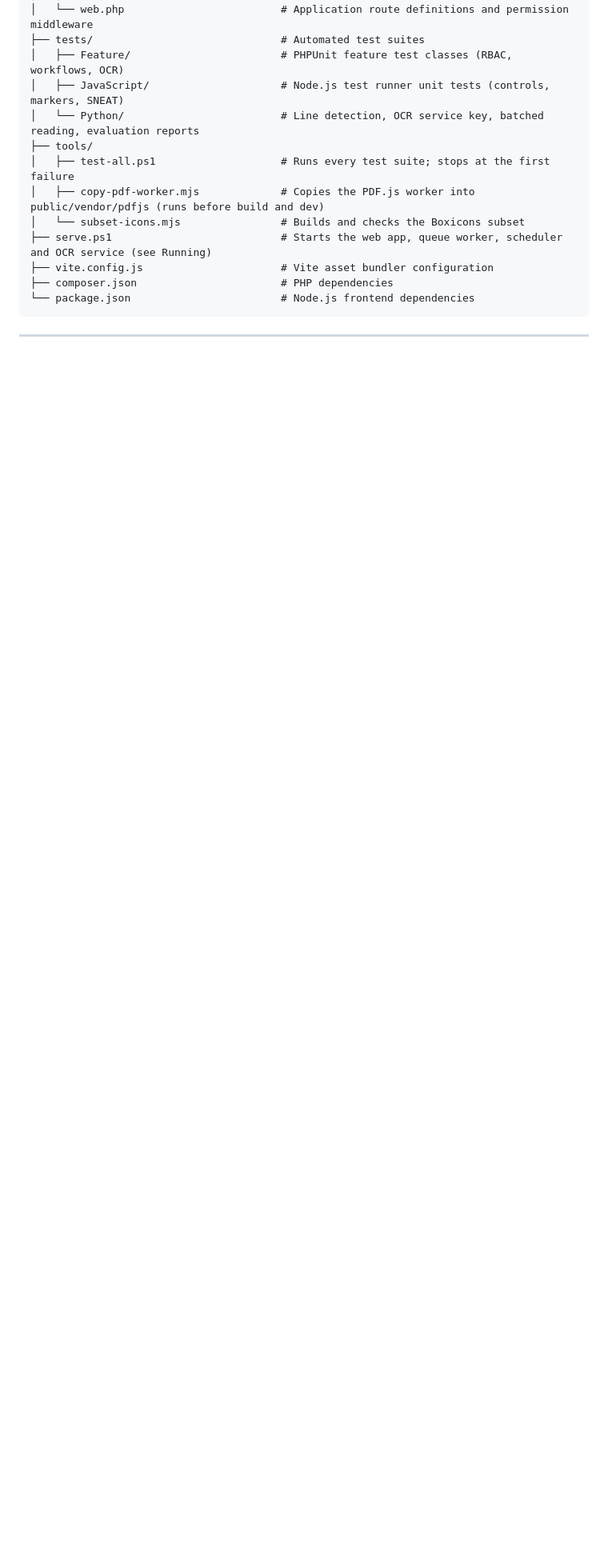
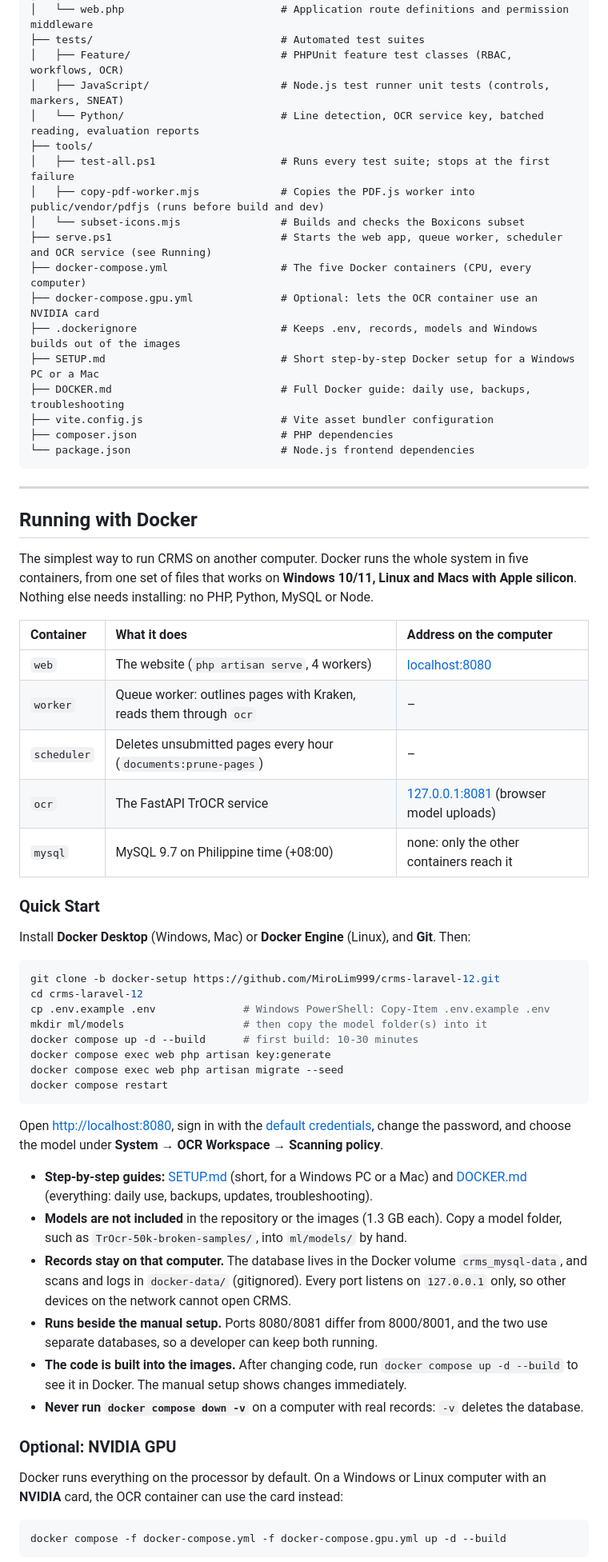
Before and after one commit to MiroLim999/crms-laravel-12, a Markdown page: README.md, the part around one of its changes. Shown at 80% size. Rendered like a GitHub page; blank space fills up the shorter version.

````diff
--- a/README.md
+++ b/README.md
@@ -266,6 +273,11 @@ crms-laravel-12/
 │   ├── copy-pdf-worker.mjs             # Copies the PDF.js worker into public/vendor/pdfjs (runs before build and dev)
 │   └── subset-icons.mjs                # Builds and checks the Boxicons subset
 ├── serve.ps1                           # Starts the web app, queue worker, scheduler and OCR service (see Running)
+├── docker-compose.yml                  # The five Docker containers (CPU, every computer)
+├── docker-compose.gpu.yml              # Optional: lets the OCR container use an NVIDIA card
+├── .dockerignore                       # Keeps .env, records, models and Windows builds out of the images
+├── SETUP.md                            # Short step-by-step Docker setup for a Windows PC or a Mac
+├── DOCKER.md                           # Full Docker guide: daily use, backups, troubleshooting
 ├── vite.config.js                      # Vite asset bundler configuration
 ├── composer.json                       # PHP dependencies
 └── package.json                        # Node.js frontend dependencies
@@ -273,3 +285,47 @@ crms-laravel-12/
 
 ---
 
+## Running with Docker
+
+The simplest way to run CRMS on another computer. Docker runs the whole system in five containers, from one set of files that works on **Windows 10/11, Linux and Macs with Apple silicon**. Nothing else needs installing: no PHP, Python, MySQL or Node.
+
+| Container | What it does | Address on the computer |
+| :--- | :--- | :--- |
+| `web` | The website (`php artisan serve`, 4 workers) | [localhost:8080](http://localhost:8080) |
+| `worker` | Queue worker: outlines pages with Kraken, reads them through `ocr` | – |
+| `scheduler` | Deletes unsubmitted pages every hour (`documents:prune-pages`) | – |
+| `ocr` | The FastAPI TrOCR service | [127.0.0.1:8081](http://127.0.0.1:8081/health) (browser model uploads) |
+| `mysql` | MySQL 9.7 on Philippine time (+08:00) | none: only the other containers reach it |
+
+### Quick Start
+
+Install **Docker Desktop** (Windows, Mac) or **Docker Engine** (Linux), and **Git**. Then:
+
+```bash
+git clone -b docker-setup https://github.com/MiroLim999/crms-laravel-12.git
+cd crms-laravel-12
+cp .env.example .env              # Windows PowerShell: Copy-Item .env.example .env
+mkdir ml/models                   # then copy the model folder(s) into it
+docker compose up -d --build      # first build: 10-30 minutes
+docker compose exec web php artisan key:generate
+docker compose exec web php artisan migrate --seed
+docker compose restart
+```
+
+Open [http://localhost:8080](http://localhost:8080), sign in with the [default credentials](#default-credentials), change the password, and choose the model under **System → OCR Workspace → Scanning policy**.
+
+- **Step-by-step guides:** [SETUP.md](SETUP.md) (short, for a Windows PC or a Mac) and [DOCKER.md](DOCKER.md) (everything: daily use, backups, updates, troubleshooting).
+- **Models are not included** in the repository or the images (1.3 GB each). Copy a model folder, such as `TrOcr-50k-broken-samples/`, into `ml/models/` by hand.
+- **Records stay on that computer.** The database lives in the Docker volume `crms_mysql-data`, and scans and logs in `docker-data/` (gitignored). Every port listens on `127.0.0.1` only, so other devices on the network cannot open CRMS.
+- **Runs beside the manual setup.** Ports 8080/8081 differ from 8000/8001, and the two use separate databases, so a developer can keep both running.
+- **The code is built into the images.** After changing code, run `docker compose up -d --build` to see it in Docker. The manual setup shows changes immediately.
+- **Never run `docker compose down -v`** on a computer with real records: `-v` deletes the database.
+
+### Optional: NVIDIA GPU
+
+Docker runs everything on the processor by default. On a Windows or Linux computer with an **NVIDIA** card, the OCR container can use the card instead:
+
+```bash
+docker compose -f docker-compose.yml -f docker-compose.gpu.yml up -d --build
+```
+
````
Also changed, not shown: other parts of README.md (+20 -2 lines), DOCKER-PLAN.md (+3 -3 lines), SETUP.md (added, +151 -0 lines).
